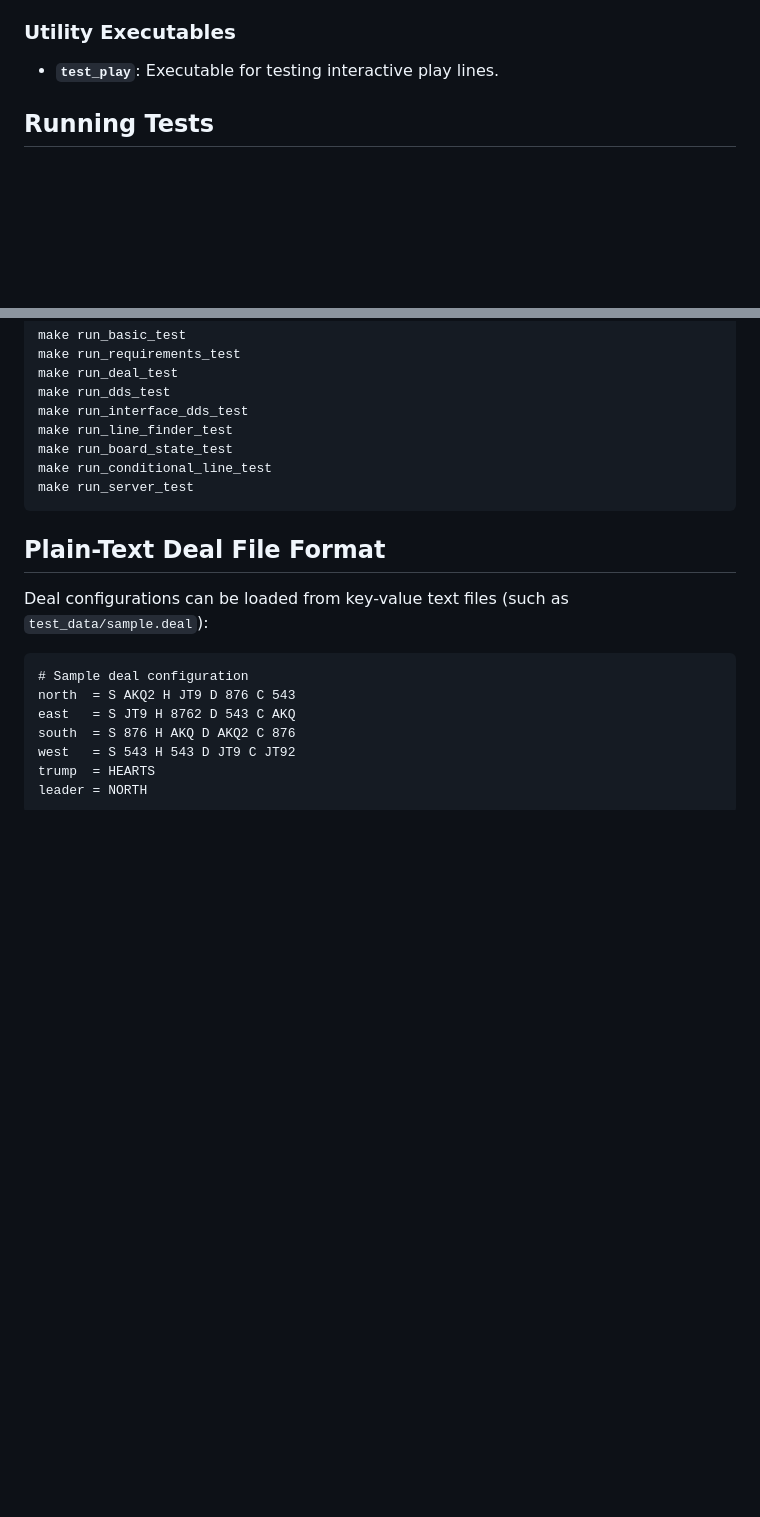
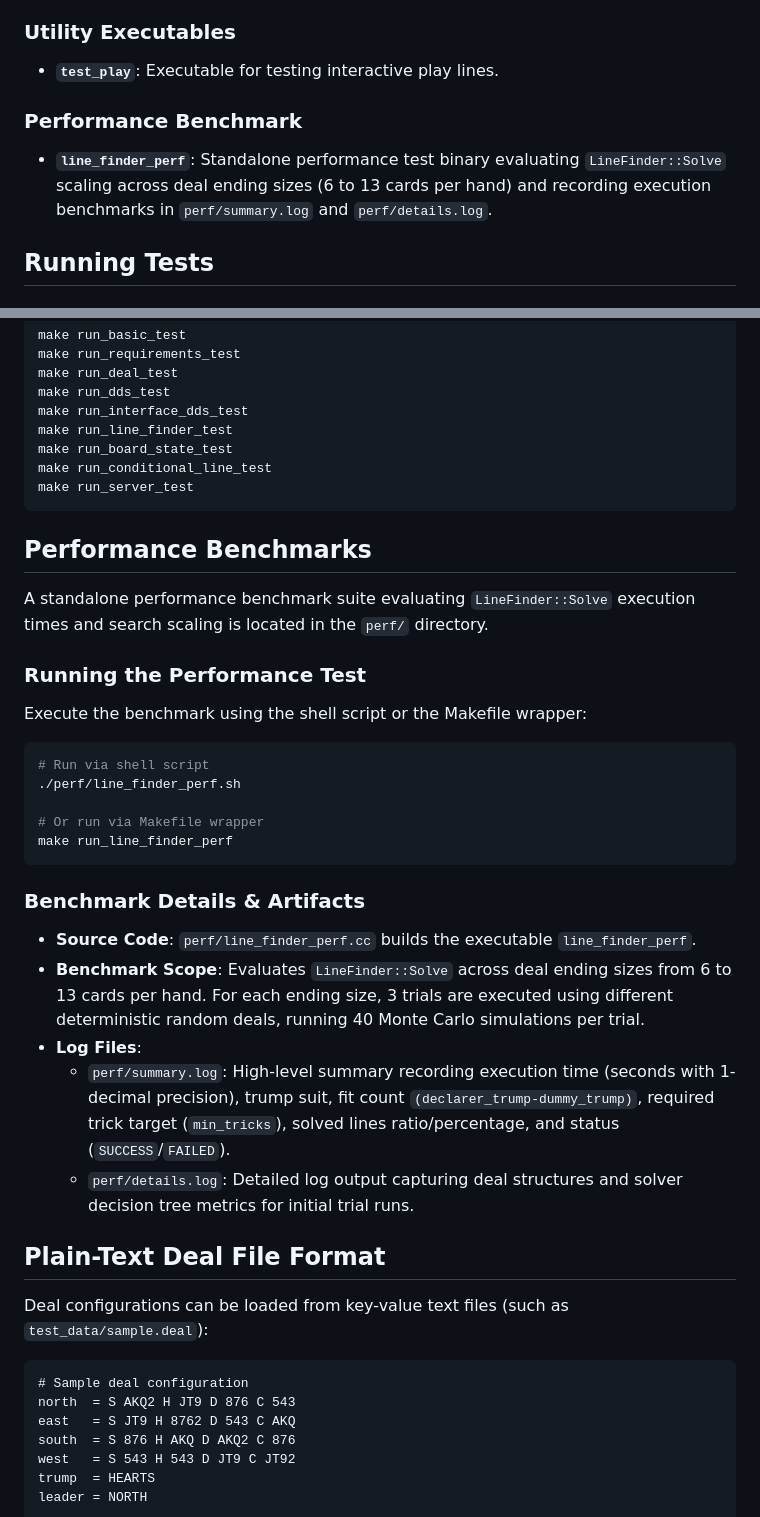
Before and after one commit to mflaster/bridge-high-line, a Markdown page: README.md, 2 parts joined by grey strips. GitHub-like rendering; blank space fills up the shorter version.

Commit message:
Document LineFinder performance benchmark in README.md

````diff
--- a/README.md
+++ b/README.md
@@ -142,6 +142,9 @@ For complete details on web application usage, configuration, and REST JSON API
 ### Utility Executables
 - **`test_play`**: Executable for testing interactive play lines.
 
+### Performance Benchmark
+- **`line_finder_perf`**: Standalone performance test binary evaluating `LineFinder::Solve` scaling across deal ending sizes (6 to 13 cards per hand) and recording execution benchmarks in `perf/summary.log` and `perf/details.log`.
+
 ## Running Tests
 
 ### Running the Entire Test Suite
@@ -188,6 +191,29 @@ make run_conditional_line_test
 make run_server_test
 ```
 
+## Performance Benchmarks
+
+A standalone performance benchmark suite evaluating `LineFinder::Solve` execution times and search scaling is located in the `perf/` directory.
+
+### Running the Performance Test
+
+Execute the benchmark using the shell script or the Makefile wrapper:
+
+```bash
+# Run via shell script
+./perf/line_finder_perf.sh
+
+# Or run via Makefile wrapper
+make run_line_finder_perf
+```
+
+### Benchmark Details & Artifacts
+- **Source Code**: `perf/line_finder_perf.cc` builds the executable `line_finder_perf`.
+- **Benchmark Scope**: Evaluates `LineFinder::Solve` across deal ending sizes from 6 to 13 cards per hand. For each ending size, 3 trials are executed using different deterministic random deals, running 40 Monte Carlo simulations per trial.
+- **Log Files**:
+  - `perf/summary.log`: High-level summary recording execution time (seconds with 1-decimal precision), trump suit, fit count `(declarer_trump-dummy_trump)`, required trick target (`min_tricks`), solved lines ratio/percentage, and status (`SUCCESS`/`FAILED`).
+  - `perf/details.log`: Detailed log output capturing deal structures and solver decision tree metrics for initial trial runs.
+
 ## Plain-Text Deal File Format
 
 Deal configurations can be loaded from key-value text files (such as `test_data/sample.deal`):
````
